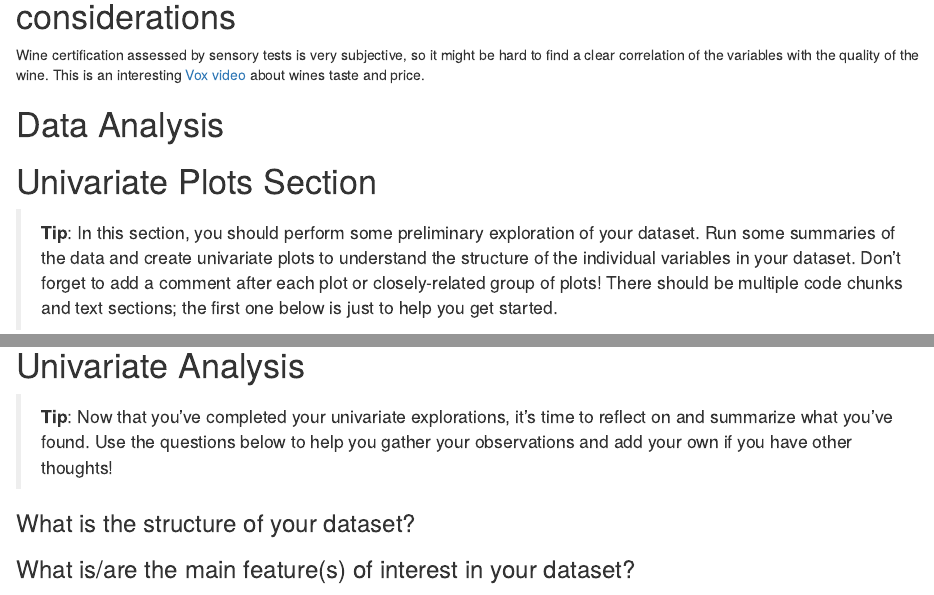
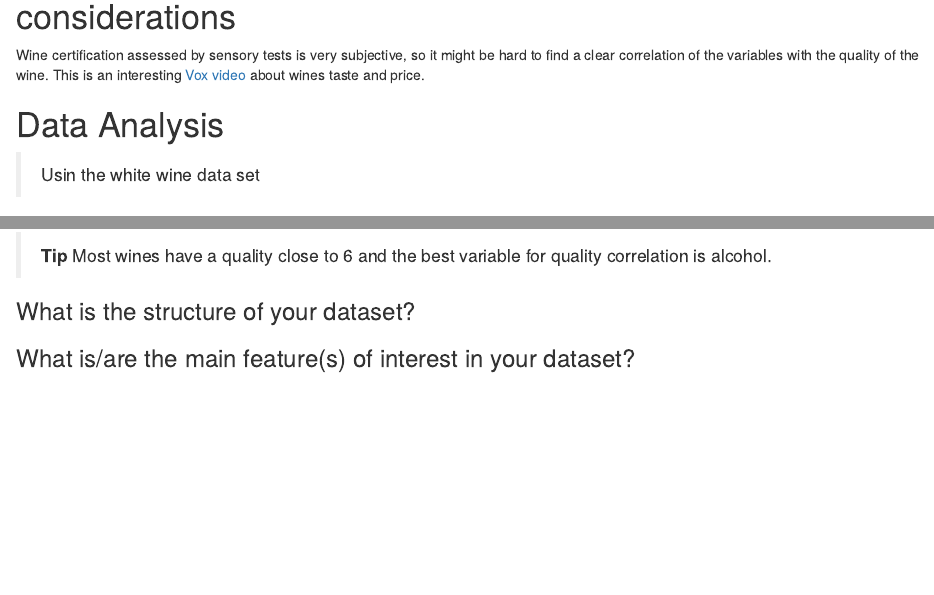
Before and after one commit to mlamarques/Analyzing-wines-physicochemical-properties, an R Markdown document (projecttemplate.rmd): the page in a window 1100 px wide, from 790 px down before the commit and from 810 px down after it, so that both start at the same text, and a second part further down, joined at a grey line. Rendered offline with R 4.5, knitr and Pandoc, with nearby package versions; some code elsewhere in the file could not run offline.

Commit message:
Summary data

````diff
--- a/projecttemplate.rmd
+++ b/projecttemplate.rmd
@@ -61,15 +62,7 @@ This is an interesting [Vox video](https://www.youtube.com/watch?v=mVKuCbjFfIY)
 
 # Data Analysis
 
-
-# Univariate Plots Section
-
-> **Tip**: In this section, you should perform some preliminary exploration of
-your dataset. Run some summaries of the data and create univariate plots to
-understand the structure of the individual variables in your dataset. Don't
-forget to add a comment after each plot or closely-related group of plots!
-There should be multiple code chunks and text sections; the first one below is
-just to help you get started.
+> Usin the white wine data set
 
 ```{r echo=FALSE, Univariate_Plots}
 
@@ -76,2 +73,3 @@ just to help you get started.
 ```
 
+> **Tip** Most wines have a quality close to 6 and the best variable for quality correlation is alcohol.
@@ -83,9 +76,8 @@ your paragraphs so that they too are formatted for easy readability.
 
-# Univariate Analysis
+```{r echo=FALSE, Bivariate_Plots}
 
-> **Tip**: Now that you've completed your univariate explorations, it's time to
-reflect on and summarize what you've found. Use the questions below to help you
-gather your observations and add your own if you have other thoughts!
+
+```
 
 ### What is the structure of your dataset?
 
````
Also changed, not shown: projecttemplate.html, projecttemplate.rmd (10 more changed lines).
